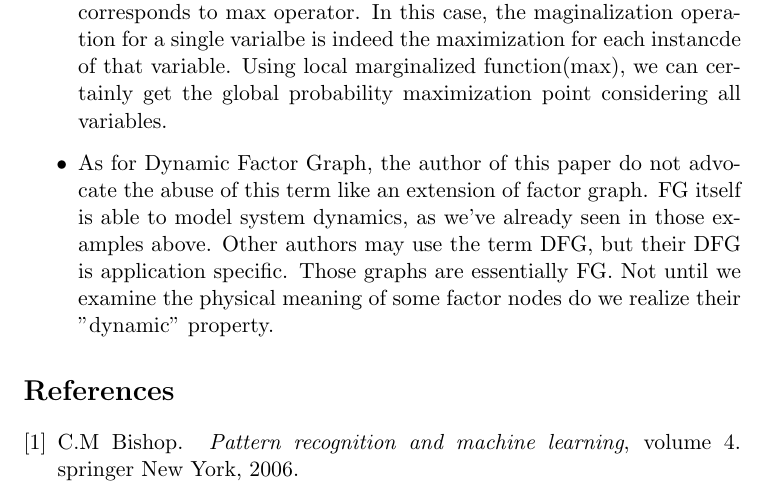
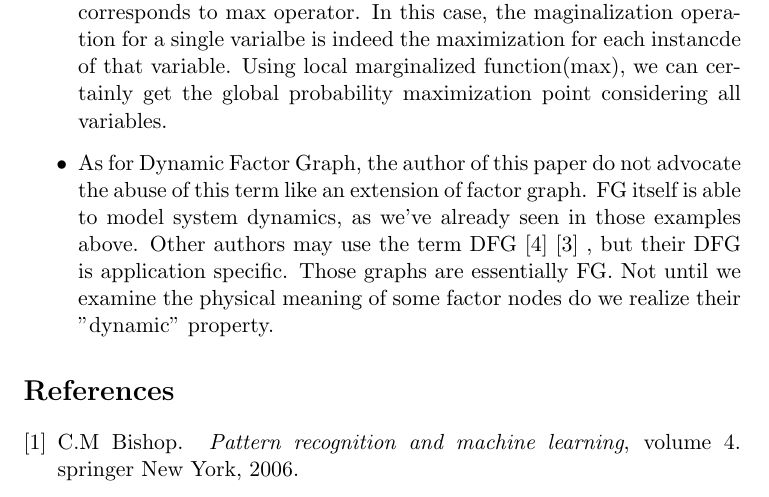
Before and after one commit to hupili/tutorial, a LaTeX paper (factor-graph/paper/factor-graph.tex): part of page 3 of 3, cut so that both start at the same text. Compiled offline with pdfLaTeX.

Commit message:
two ref of DFG

```diff
--- a/factor-graph/paper/factor-graph.tex
+++ b/factor-graph/paper/factor-graph.tex
@@ -41,7 +41,10 @@ as inconsistent. My opinion on some parts of past literature:
 	\item As for Dynamic Factor Graph, the author of this paper do not advocate
 	the abuse of this term like an extension of factor graph. FG itself is able
 	to model system dynamics, as we've already seen in those examples above.
-	Other authors may use the term DFG, but their DFG is application specific.
+	Other authors may use the term DFG
+\cite{wang2011-dynamic}
+\cite{mirowski2009dynamic}
+	, but their DFG is application specific.
 	Those graphs are essentially FG. Not until we examine the physical meaning of
 	some factor nodes do we realize their "dynamic" property.
 \end{itemize}
```
Also changed, not shown: factor-graph/paper/factor-graph.pdf.
